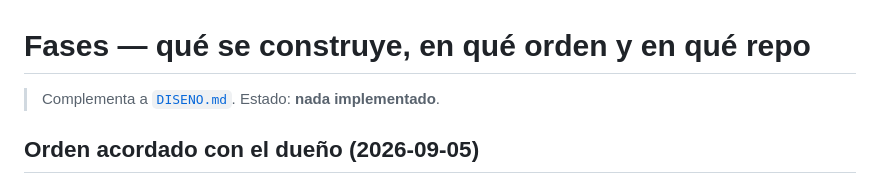
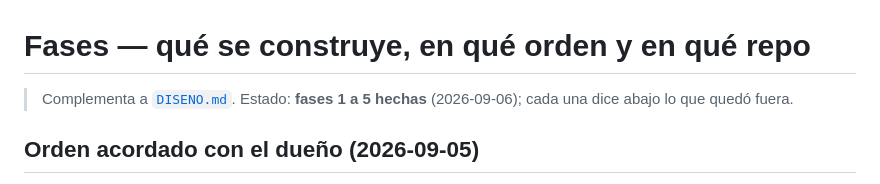
Before and after one commit to imdotrino/dotrino-sso, a Markdown page: docs/FASES.md, the part around the change. Drawn GitHub-style.

```diff
--- a/docs/FASES.md
+++ b/docs/FASES.md
@@ -1,6 +1,6 @@
 # Fases — qué se construye, en qué orden y en qué repo
 
-> Complementa a [`DISENO.md`](./DISENO.md). Estado: **nada implementado**.
+> Complementa a [`DISENO.md`](./DISENO.md). Estado: **fases 1 a 5 hechas** (2026-09-06); cada una dice abajo lo que quedó fuera.
 
 ## Orden acordado con el dueño (2026-09-05)
 
```
Also changed, not shown: DEPLOY.md (+26 -10 lines), README.md (+3 -4 lines).
